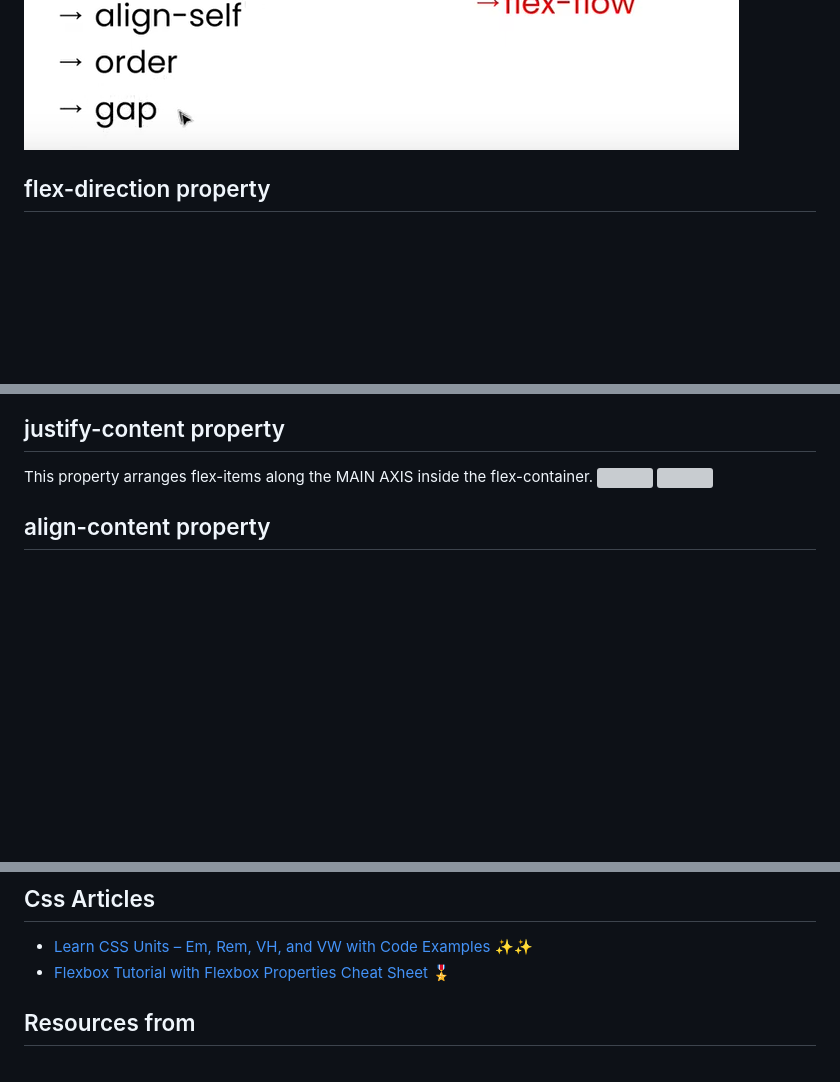
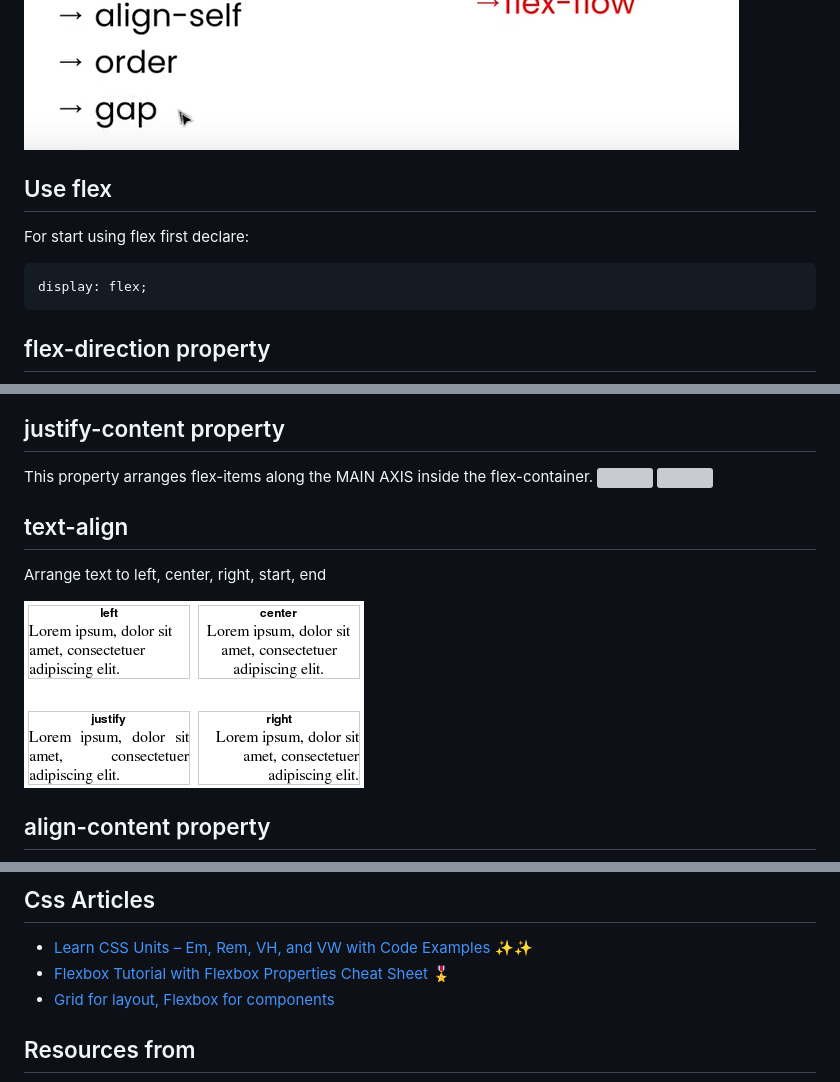
Before and after one commit to sakibcy/responsive-web-design, a Markdown page: README.md, 3 parts joined by grey strips. Drawn GitHub-style; pictures changed too: ReadMe-Images/text-align.png (added); blank space fills up the shorter version; grey boxes are pictures that could not be loaded.

````diff
--- a/README.md
+++ b/README.md
@@ -22,6 +43,14 @@ The Flexbox model allows us to layout the content of our website. Not only that,
 
 <img src='./ReadMe-Images/flexBoxChart.png' />
 <img src='./ReadMe-Images/flexBoxProperty.png' />
+
+## Use flex
+
+For start using flex first declare:
+
+```css
+display: flex;
+```
 
 ## flex-direction property
 
@@ -45,6 +74,12 @@ This is the shorthand for the flex-direction and flex-wrap properties:
 This property arranges flex-items along the MAIN AXIS inside the flex-container.
 <img src='./ReadMe-Images/justifyContent.png' />
 <img src='./ReadMe-Images/justifyContentSpace.png' />
+
+## text-align
+
+Arrange text to left, center, right, start, end
+
+<img src="./ReadMe-Images/text-align.png" />
 
 ## align-content property
 
@@ -340,6 +375,7 @@ As you can see, it will always cover that much space even if we resize the windo
 
 - [Learn CSS Units – Em, Rem, VH, and VW with Code Examples ✨✨](https://www.freecodecamp.org/news/learn-css-units-em-rem-vh-vw-with-code-examples/)
 - [Flexbox Tutorial with Flexbox Properties Cheat Sheet 🎖️](https://www.freecodecamp.org/news/css-flexbox-tutorial-with-cheatsheet/)
+- [Grid for layout, Flexbox for components](https://ishadeed.com/article/grid-layout-flexbox-components/)
 
 ## Resources from
 
````
Also changed, not shown: other parts of README.md (+28 -6 lines), ReadMe-Images/decide-1.png (added), ReadMe-Images/decide-2.png (added), ReadMe-Images/grid-vs-flexbox.png (added), 2 other files.
